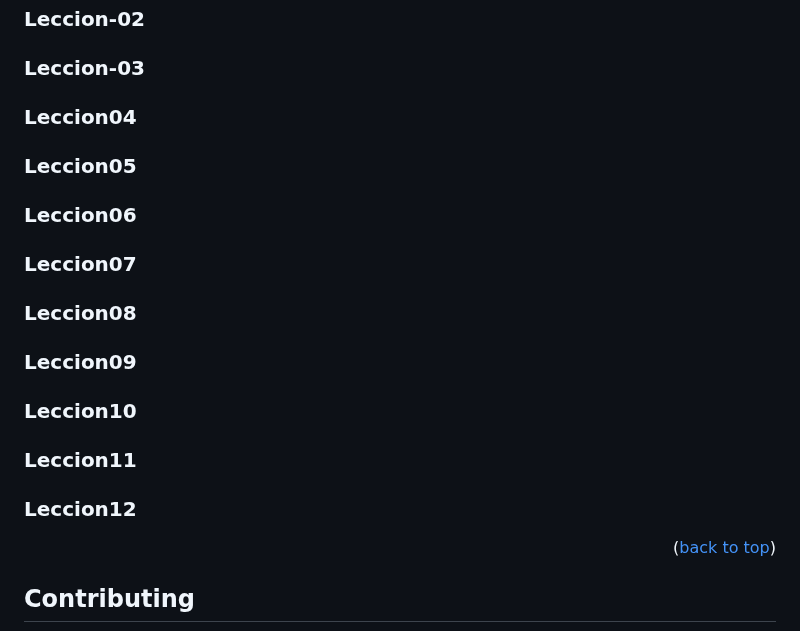
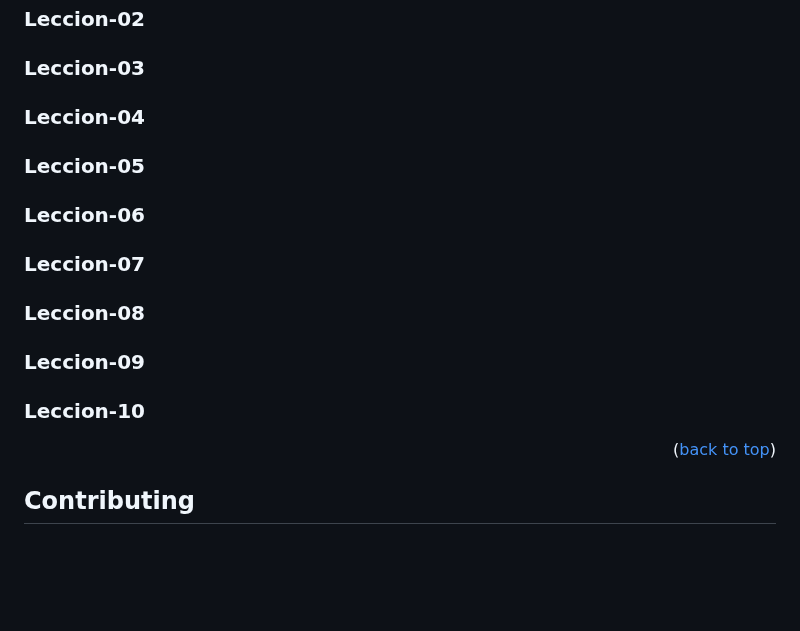
Before and after one commit to edgoca1962/curso, a Markdown page: README.md, the part around the change. GitHub-like rendering; blank space fills up the shorter version.

```diff
--- a/README.md
+++ b/README.md
@@ -159,23 +159,19 @@ _For more examples, please refer to the [Documentation](https://example.com)_
 
 ### Leccion-03
 
-### Leccion04
+### Leccion-04
 
-### Leccion05
+### Leccion-05
 
-### Leccion06
+### Leccion-06
 
-### Leccion07
+### Leccion-07
 
-### Leccion08
+### Leccion-08
 
-### Leccion09
+### Leccion-09
 
-### Leccion10
-
-### Leccion11
-
-### Leccion12
+### Leccion-10
 
 <p align="right">(<a href="#readme-top">back to top</a>)</p>
 
```
